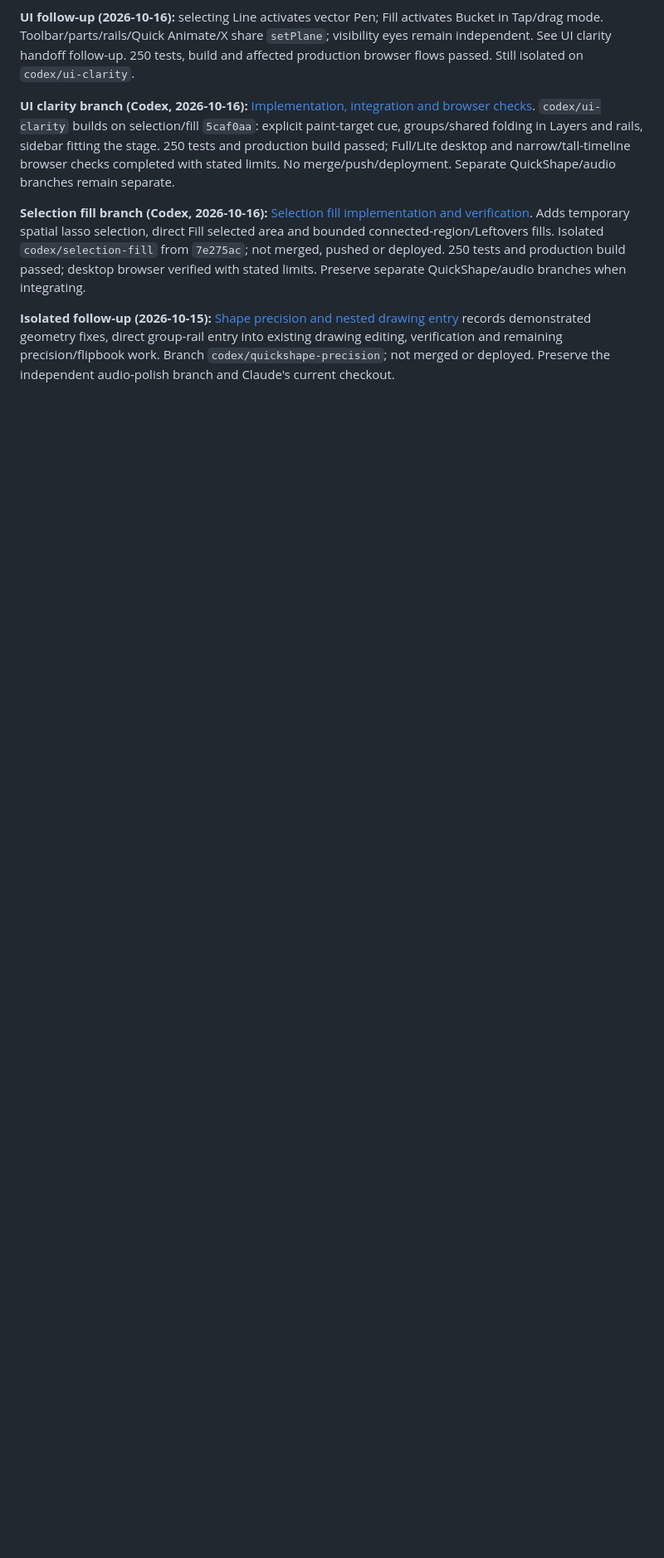
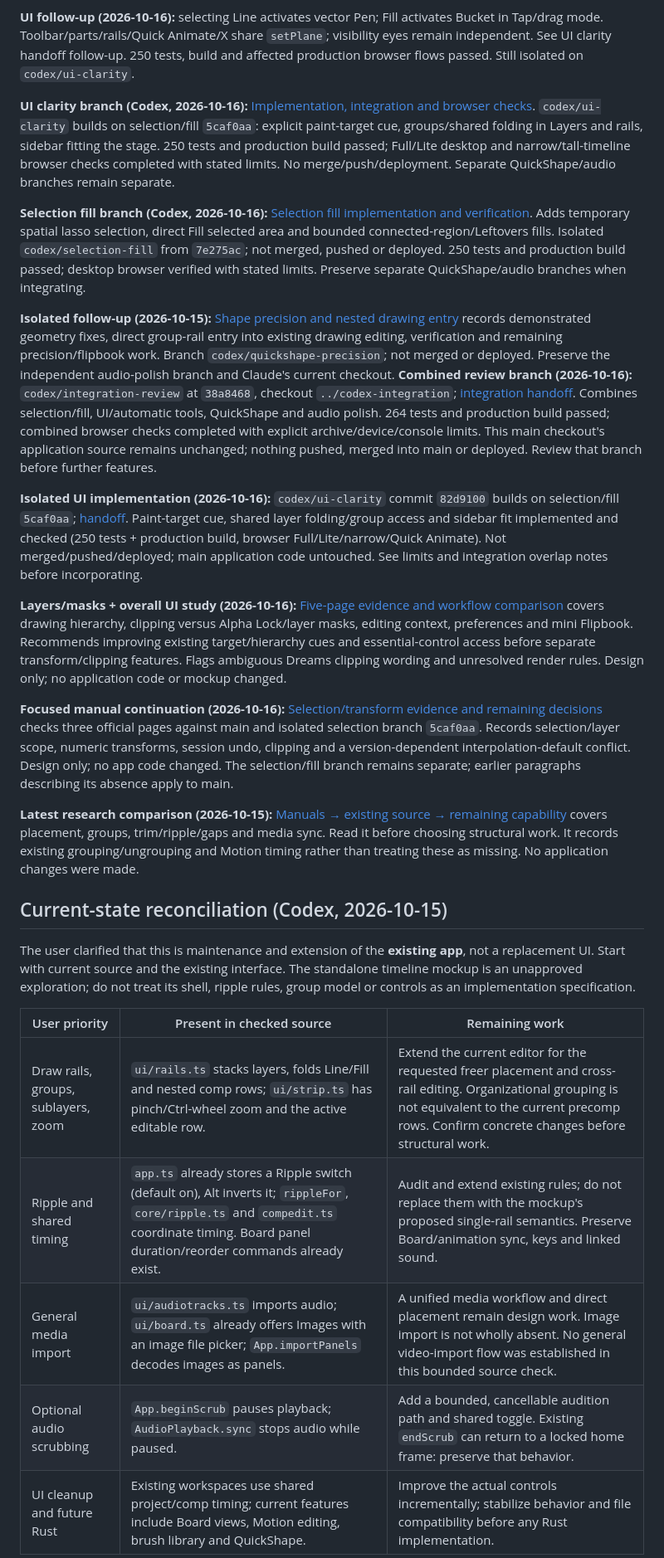
Before and after one commit to dustooned/2Dope, a Markdown page: HANDOFF.md, the part around one of its changes. Shown at 83% size. GitHub-like rendering; blank space fills up the shorter version.

Commit message:
docs: keep earlier handoff notes alongside the merged status
Co-Authored-By: Claude Sonnet 5.5 <noreply@anthropic.com>

```diff
--- a/HANDOFF.md
+++ b/HANDOFF.md
@@ -11,3 +11,25 @@
 **Selection fill branch (Codex, 2026-10-16):** [Selection fill implementation and verification](docs/CLAUDE-SELECTION-FILL-HANDOFF.md). Adds temporary spatial lasso selection, direct Fill selected area and bounded connected-region/Leftovers fills. Isolated `codex/selection-fill` from `7e275ac`; not merged, pushed or deployed. 250 tests and production build passed; desktop browser verified with stated limits. Preserve separate QuickShape/audio branches when integrating.
 
 **Isolated follow-up (2026-10-15):** [Shape precision and nested drawing entry](docs/CLAUDE-QUICKSHAPE-FLIPBOOK-HANDOFF.md) records demonstrated geometry fixes, direct group-rail entry into existing drawing editing, verification and remaining precision/flipbook work. Branch `codex/quickshape-precision`; not merged or deployed. Preserve the independent audio-polish branch and Claude's current checkout.
+**Combined review branch (2026-10-16):** `codex/integration-review` at `38a8468`, checkout `../codex-integration`; [integration handoff](../codex-integration/docs/CLAUDE-INTEGRATION-REVIEW.md). Combines selection/fill, UI/automatic tools, QuickShape and audio polish. 264 tests and production build passed; combined browser checks completed with explicit archive/device/console limits. This main checkout's application source remains unchanged; nothing pushed, merged into main or deployed. Review that branch before further features.
+
+**Isolated UI implementation (2026-10-16):** `codex/ui-clarity` commit `82d9100` builds on selection/fill `5caf0aa`; [handoff](../codex-ui-clarity/docs/CLAUDE-UI-CLARITY-HANDOFF.md). Paint-target cue, shared layer folding/group access and sidebar fit implemented and checked (250 tests + production build, browser Full/Lite/narrow/Quick Animate). Not merged/pushed/deployed; main application code untouched. See limits and integration overlap notes before incorporating.
+
+**Layers/masks + overall UI study (2026-10-16):** [Five-page evidence and workflow comparison](docs/LAYERS-MASKS-AND-UI-STUDY.md) covers drawing hierarchy, clipping versus Alpha Lock/layer masks, editing context, preferences and mini Flipbook. Recommends improving existing target/hierarchy cues and essential-control access before separate transform/clipping features. Flags ambiguous Dreams clipping wording and unresolved render rules. Design only; no application code or mockup changed.
+
+**Focused manual continuation (2026-10-16):** [Selection/transform evidence and remaining decisions](docs/SELECTION-TRANSFORM-MANUAL-STUDY.md) checks three official pages against main and isolated selection branch `5caf0aa`. Records selection/layer scope, numeric transforms, session undo, clipping and a version-dependent interpolation-default conflict. Design only; no app code changed. The selection/fill branch remains separate; earlier paragraphs describing its absence apply to main.
+
+**Latest research comparison (2026-10-15):** [Manuals → existing source → remaining capability](docs/MANUAL-TO-SOURCE-COMPARISON.md) covers placement, groups, trim/ripple/gaps and media sync. Read it before choosing structural work. It records existing grouping/ungrouping and Motion timing rather than treating these as missing. No application changes were made.
+
+## Current-state reconciliation (Codex, 2026-10-15)
+
+The user clarified that this is maintenance and extension of the **existing app**, not a replacement UI. Start with current source and the existing interface. The standalone timeline mockup is an unapproved exploration; do not treat its shell, ripple rules, group model or controls as an implementation specification.
+
+| User priority | Present in checked source | Remaining work |
+|---|---|---|
+| Draw rails, groups, sublayers, zoom | `ui/rails.ts` stacks layers, folds Line/Fill and nested comp rows; `ui/strip.ts` has pinch/Ctrl-wheel zoom and the active editable row. | Extend the current editor for the requested freer placement and cross-rail editing. Organizational grouping is not equivalent to the current precomp rows. Confirm concrete changes before structural work. |
+| Ripple and shared timing | `app.ts` already stores a Ripple switch (default on), Alt inverts it; `rippleFor`, `core/ripple.ts` and `compedit.ts` coordinate timing. Board panel duration/reorder commands already exist. | Audit and extend existing rules; do not replace them with the mockup's proposed single-rail semantics. Preserve Board/animation sync, keys and linked sound. |
+| General media import | `ui/audiotracks.ts` imports audio; `ui/board.ts` already offers Images with an image file picker; `App.importPanels` decodes images as panels. | A unified media workflow and direct placement remain design work. Image import is not wholly absent. No general video-import flow was established in this bounded source check. |
+| Optional audio scrubbing | `App.beginScrub` pauses playback; `AudioPlayback.sync` stops audio while paused. | Add a bounded, cancellable audition path and shared toggle. Existing `endScrub` can return to a locked home frame: preserve that behavior. |
+| UI cleanup and future Rust | Existing workspaces use shared project/comp timing; current features include Board views, Motion editing, brush library and QuickShape. | Improve the actual controls incrementally; stabilize behavior and file compatibility before any Rust implementation. |
+
```
Also changed, not shown: other parts of HANDOFF.md (+5 -0 lines).
